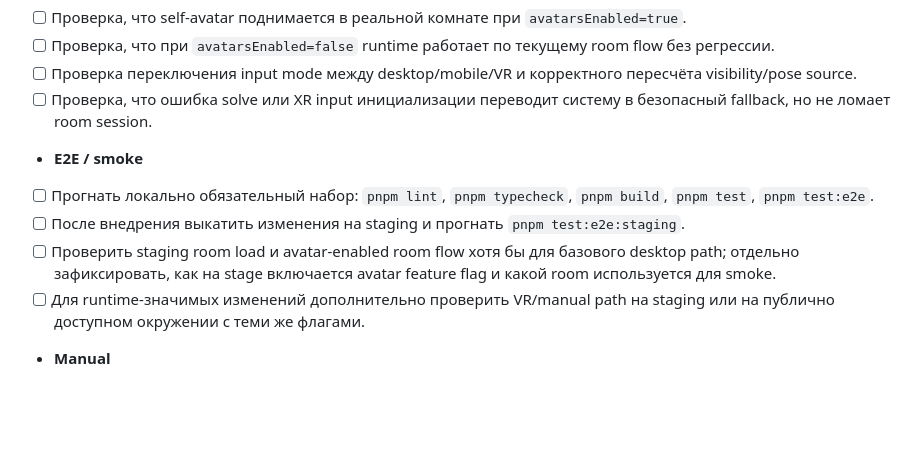
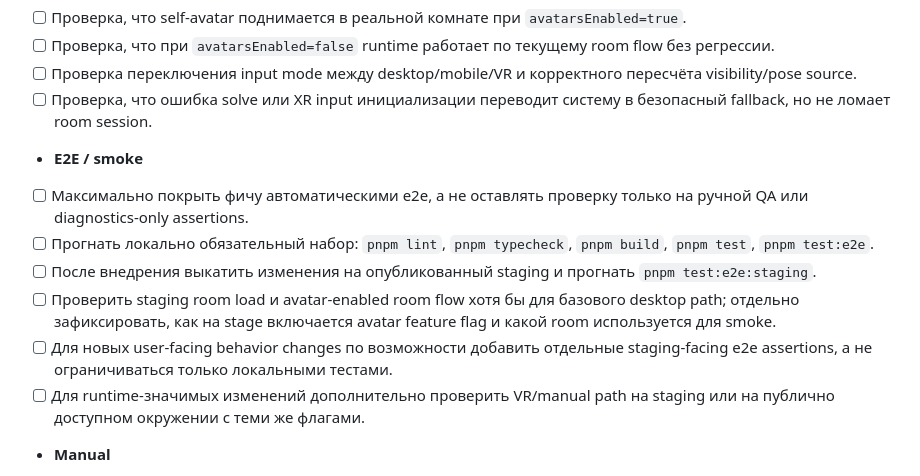
Before and after one commit to psilon2000/noah, a Markdown page: docs/plans/2026-04-02-phase-1-local-self-avatar-body-solve.md, the part around the change. Rendered like a GitHub page; blank space fills up the shorter version.

```diff
--- a/docs/plans/2026-04-02-phase-1-local-self-avatar-body-solve.md
+++ b/docs/plans/2026-04-02-phase-1-local-self-avatar-body-solve.md
@@ -180,9 +180,11 @@ Phase 1 по коду, автопроверкам и ручной VR-прове
 - [ ] Проверка, что ошибка solve или XR input инициализации переводит систему в безопасный fallback, но не ломает room session.
 
 - **E2E / smoke**
+- [ ] Максимально покрыть фичу автоматическими e2e, а не оставлять проверку только на ручной QA или diagnostics-only assertions.
 - [ ] Прогнать локально обязательный набор: `pnpm lint`, `pnpm typecheck`, `pnpm build`, `pnpm test`, `pnpm test:e2e`.
-- [ ] После внедрения выкатить изменения на staging и прогнать `pnpm test:e2e:staging`.
+- [ ] После внедрения выкатить изменения на опубликованный staging и прогнать `pnpm test:e2e:staging`.
 - [ ] Проверить staging room load и avatar-enabled room flow хотя бы для базового desktop path; отдельно зафиксировать, как на stage включается avatar feature flag и какой room используется для smoke.
+- [ ] Для новых user-facing behavior changes по возможности добавить отдельные staging-facing e2e assertions, а не ограничиваться только локальными тестами.
 - [ ] Для runtime-значимых изменений дополнительно проверить VR/manual path на staging или на публично доступном окружении с теми же флагами.
 
 - **Manual**
```
Also changed, not shown: AGENTS.md (+7 -0 lines).
